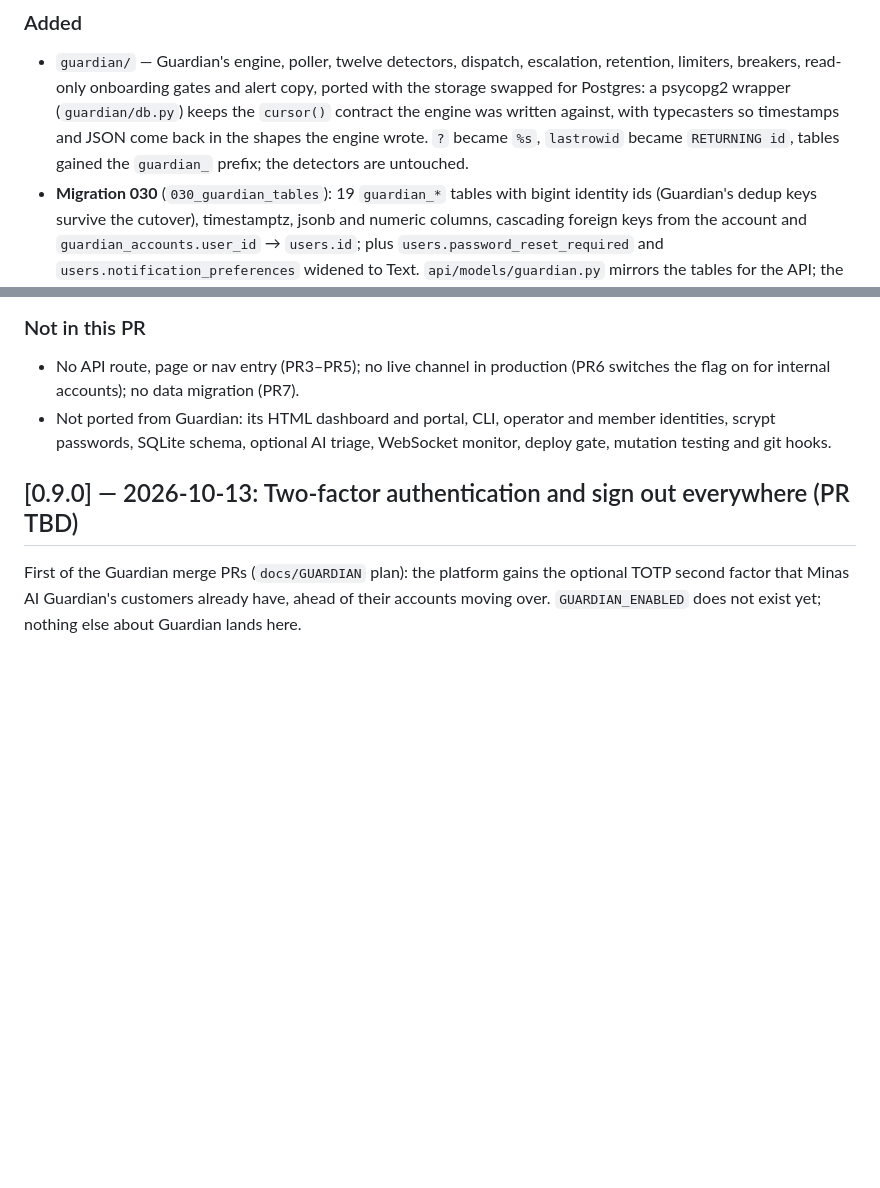
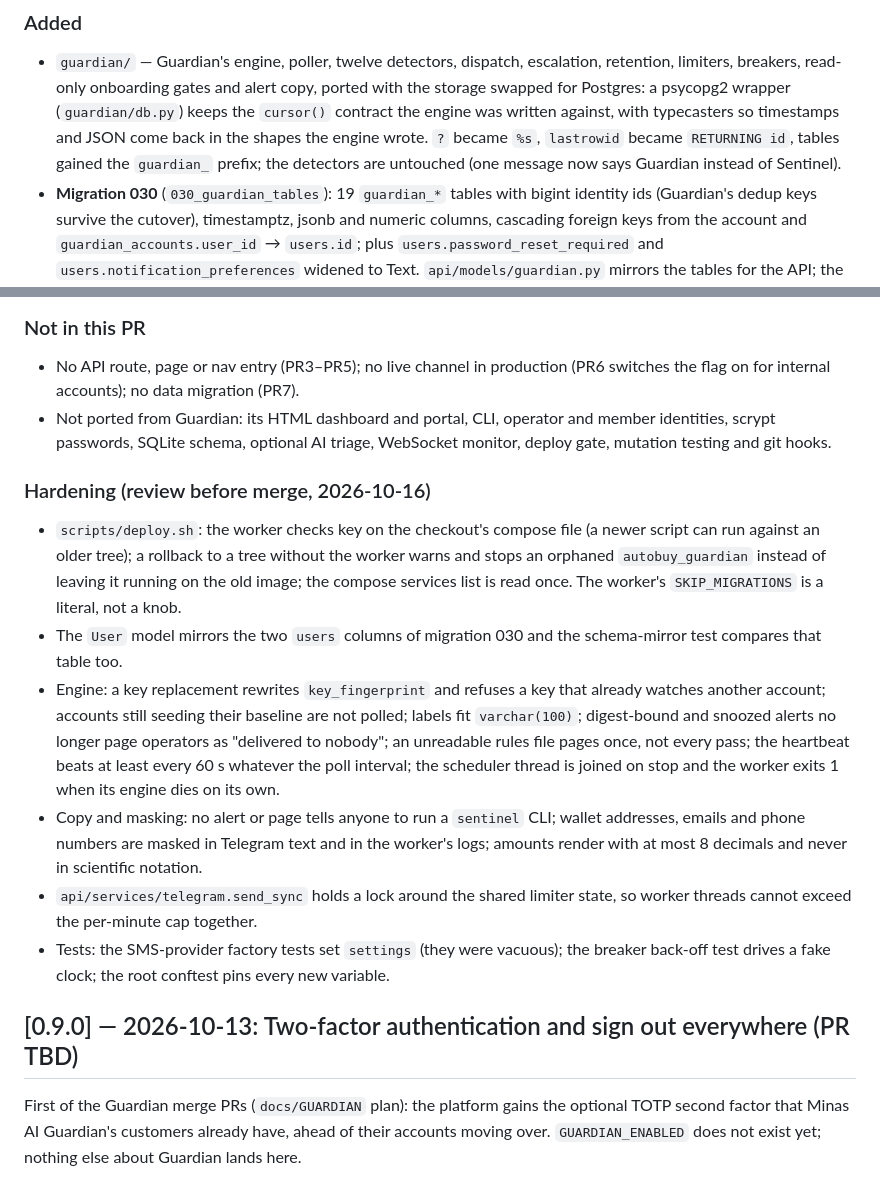
Before and after one commit to erwingarcia1/Minas-AI-Asset-Buy---Bitget---Private, a Markdown page: CHANGELOG.md, 2 parts joined by grey strips. GitHub-like rendering; blank space fills up the shorter version.

```diff
--- a/CHANGELOG.md
+++ b/CHANGELOG.md
@@ -22,7 +22,8 @@ production before any feature does.
   (`guardian/db.py`) keeps the `cursor()` contract the engine was written
   against, with typecasters so timestamps and JSON come back in the shapes the
   engine wrote. `?` became `%s`, `lastrowid` became `RETURNING id`, tables
-  gained the `guardian_` prefix; the detectors are untouched.
+  gained the `guardian_` prefix; the detectors are untouched (one message now
+  says Guardian instead of Sentinel).
 * **Migration 030** (`030_guardian_tables`): 19 `guardian_*` tables with
   bigint identity ids (Guardian's dedup keys survive the cutover),
   timestamptz, jsonb and numeric columns, cascading foreign keys from the
@@ -76,6 +77,32 @@ production before any feature does.
 * Not ported from Guardian: its HTML dashboard and portal, CLI, operator and
   member identities, scrypt passwords, SQLite schema, optional AI triage,
   WebSocket monitor, deploy gate, mutation testing and git hooks.
+### Hardening (review before merge, 2026-10-16)
+
+* `scripts/deploy.sh`: the worker checks key on the checkout's compose file
+  (a newer script can run against an older tree); a rollback to a tree
+  without the worker warns and stops an orphaned `autobuy_guardian` instead
+  of leaving it running on the old image; the compose services list is read
+  once. The worker's `SKIP_MIGRATIONS` is a literal, not a knob.
+* The `User` model mirrors the two `users` columns of migration 030 and the
+  schema-mirror test compares that table too.
+* Engine: a key replacement rewrites `key_fingerprint` and refuses a key that
+  already watches another account; accounts still seeding their baseline are
+  not polled; labels fit `varchar(100)`; digest-bound and snoozed alerts no
+  longer page operators as "delivered to nobody"; an unreadable rules file
+  pages once, not every pass; the heartbeat beats at least every 60 s
+  whatever the poll interval; the scheduler thread is joined on stop and the
+  worker exits 1 when its engine dies on its own.
+* Copy and masking: no alert or page tells anyone to run a `sentinel` CLI;
+  wallet addresses, emails and phone numbers are masked in Telegram text and
+  in the worker's logs; amounts render with at most 8 decimals and never in
+  scientific notation.
+* `api/services/telegram.send_sync` holds a lock around the shared limiter
+  state, so worker threads cannot exceed the per-minute cap together.
+* Tests: the SMS-provider factory tests set `settings` (they were vacuous);
+  the breaker back-off test drives a fake clock; the root conftest pins every
+  new variable.
+
 ## [0.9.0] — 2026-10-13: Two-factor authentication and sign out everywhere (PR TBD)
 
 First of the Guardian merge PRs (`docs/GUARDIAN` plan): the platform gains the
```
Also changed, not shown: docs/DEPLOYMENT.md (+54 -3 lines).
